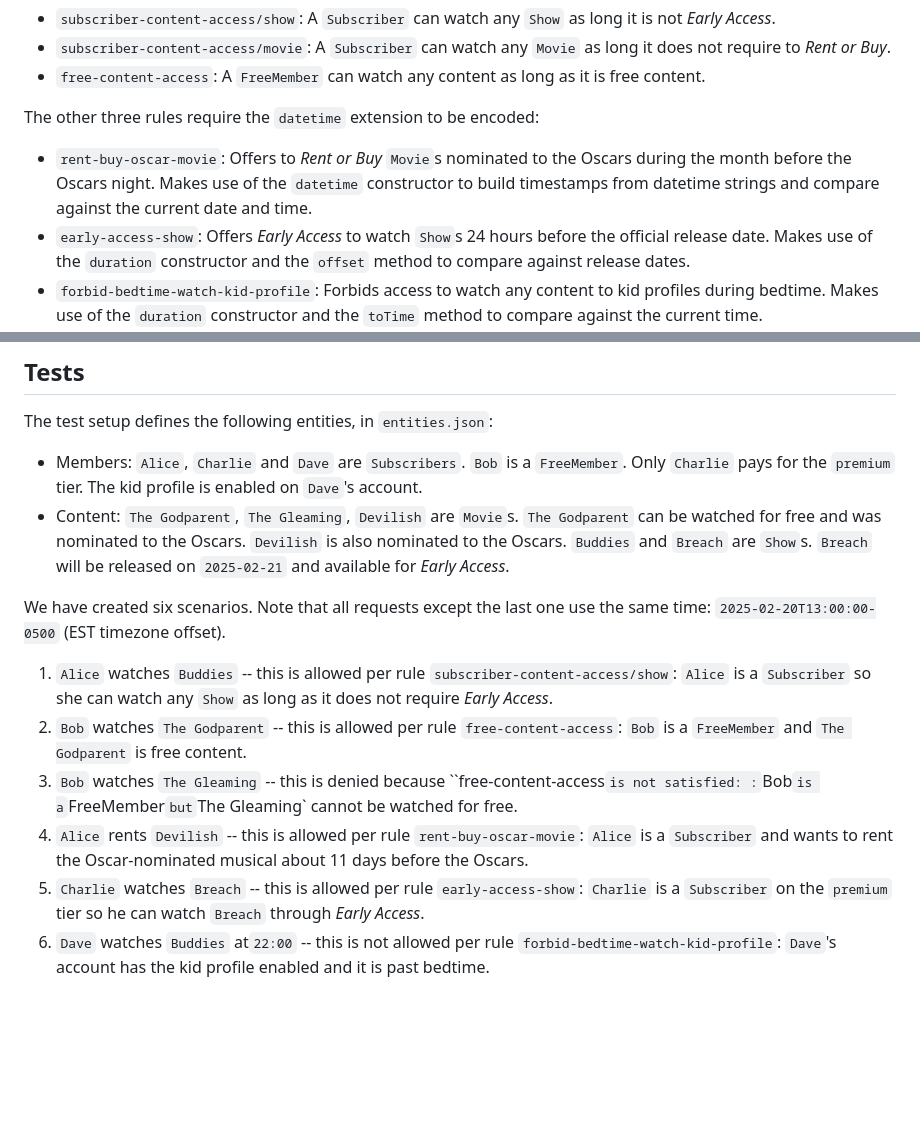
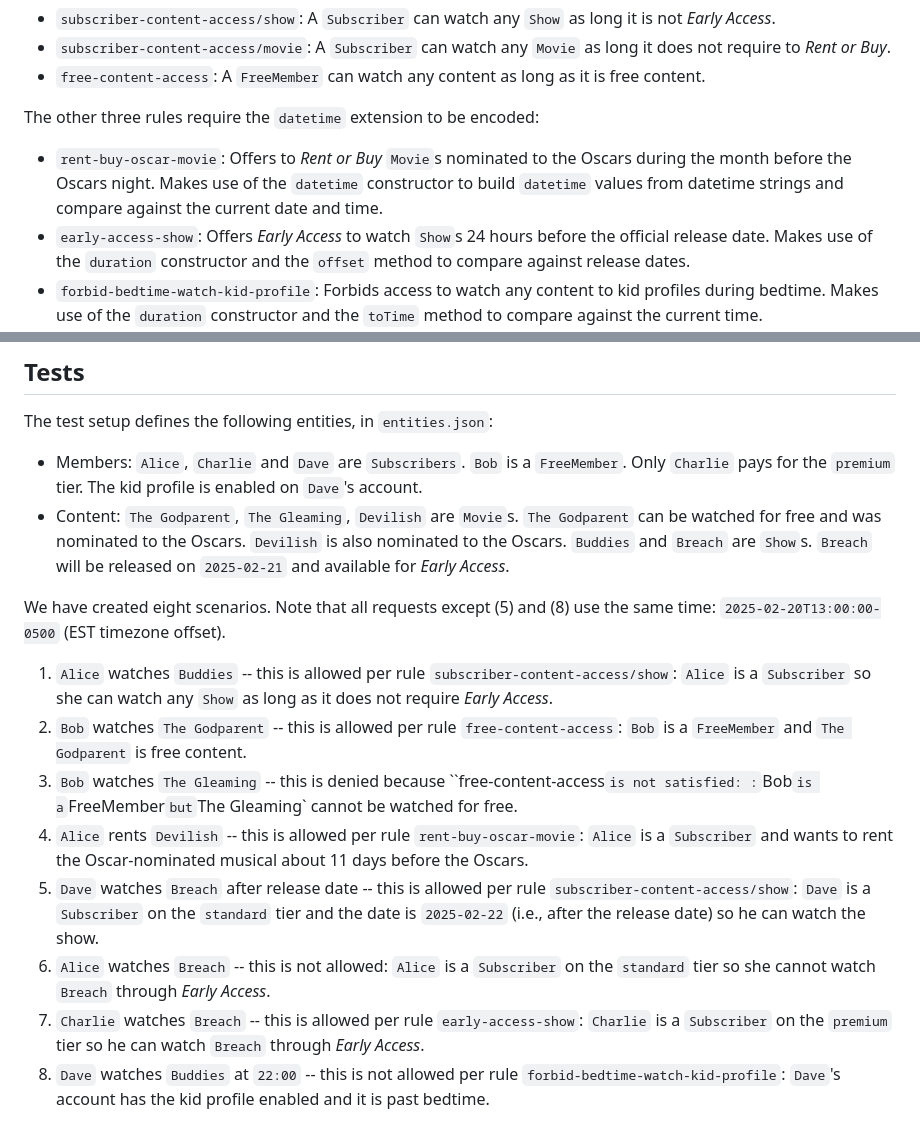
Before and after one commit to cedar-policy/cedar-examples, a Markdown page: cedar-example-use-cases/streaming_service/README.md, 2 parts joined by grey strips. GitHub-like rendering; blank space fills up the shorter version.

Commit message:
Update `README` for example
Signed-off-by: Adrian Palacios <accorell@amazon.com>

```diff
--- a/cedar-example-use-cases/streaming_service/README.md
+++ b/cedar-example-use-cases/streaming_service/README.md
@@ -14,7 +14,7 @@ There are three main rules to grant access to content:
 
 The other three rules require the `datetime` extension to be encoded:
  - `rent-buy-oscar-movie`: Offers to *Rent or Buy* `Movie`s nominated to the Oscars during the month before the Oscars night. Makes use of the
- `datetime` constructor to build timestamps from datetime strings and compare against the current date and time.
+ `datetime` constructor to build `datetime` values from datetime strings and compare against the current date and time.
  - `early-access-show`: Offers *Early Access* to watch `Show`s 24 hours before the official release date. Makes use of the `duration` constructor and the `offset` method to compare against release dates.
  - `forbid-bedtime-watch-kid-profile`: Forbids access to watch any content to kid profiles during bedtime. Makes use of the `duration` constructor and the `toTime` method to compare against the current time.
 
@@ -24,13 +24,15 @@ The test setup defines the following entities, in `entities.json`:
  - Members: `Alice`, `Charlie` and `Dave` are `Subscribers`. `Bob` is a `FreeMember`. Only `Charlie` pays for the `premium` tier. The kid profile is enabled on `Dave`'s account.
  - Content: `The Godparent`, `The Gleaming`, `Devilish` are `Movie`s. `The Godparent` can be watched for free and was nominated to the Oscars. `Devilish` is also nominated to the Oscars. `Buddies` and `Breach` are `Show`s. `Breach` will be released on `2025-02-21` and available for *Early Access*.
 
-We have created six scenarios.
-Note that all requests except the last one use the same time: `2025-02-20T13:00:00-0500` (EST timezone offset).
+We have created eight scenarios.
+Note that all requests except (5) and (8) use the same time: `2025-02-20T13:00:00-0500` (EST timezone offset).
 
 1. `Alice` watches `Buddies` -- this is allowed per rule `subscriber-content-access/show`: `Alice` is a `Subscriber` so she can watch any
 `Show` as long as it does not require *Early Access*.
 2. `Bob` watches `The Godparent` -- this is allowed per rule `free-content-access`: `Bob` is a `FreeMember` and `The Godparent` is free content.
 3. `Bob` watches `The Gleaming` -- this is denied because ``free-content-access` is not satisfied: : `Bob` is a `FreeMember` but `The Gleaming` cannot be watched for free.
 4. `Alice` rents `Devilish` -- this is allowed per rule `rent-buy-oscar-movie`: `Alice` is a `Subscriber` and wants to rent the Oscar-nominated musical about 11 days before the Oscars.
-5. `Charlie` watches `Breach` -- this is allowed per rule `early-access-show`: `Charlie` is a `Subscriber` on the `premium` tier so he can watch `Breach` through *Early Access*.
-5. `Dave` watches `Buddies` at`22:00` -- this is not allowed per rule `forbid-bedtime-watch-kid-profile`: `Dave`'s account has the kid profile enabled and it is past bedtime.
+5. `Dave` watches `Breach` after release date -- this is allowed per rule `subscriber-content-access/show`: `Dave` is a `Subscriber` on the `standard` tier and the date is `2025-02-22` (i.e., after the release date) so he can watch the show.
+6. `Alice` watches `Breach` -- this is not allowed: `Alice` is a `Subscriber` on the `standard` tier so she cannot watch `Breach` through *Early Access*.
+7. `Charlie` watches `Breach` -- this is allowed per rule `early-access-show`: `Charlie` is a `Subscriber` on the `premium` tier so he can watch `Breach` through *Early Access*.
+8. `Dave` watches `Buddies` at `22:00` -- this is not allowed per rule `forbid-bedtime-watch-kid-profile`: `Dave`'s account has the kid profile enabled and it is past bedtime.
```
